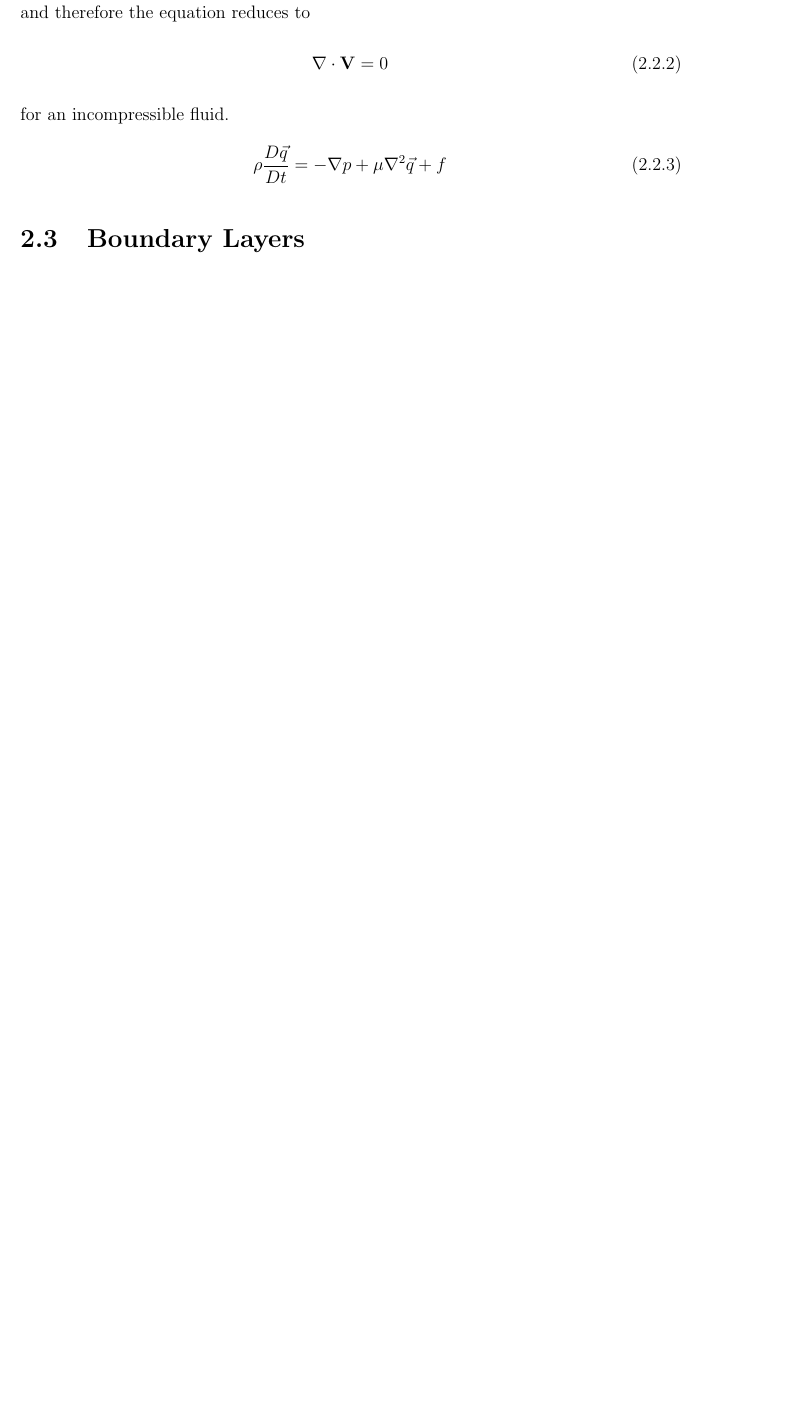
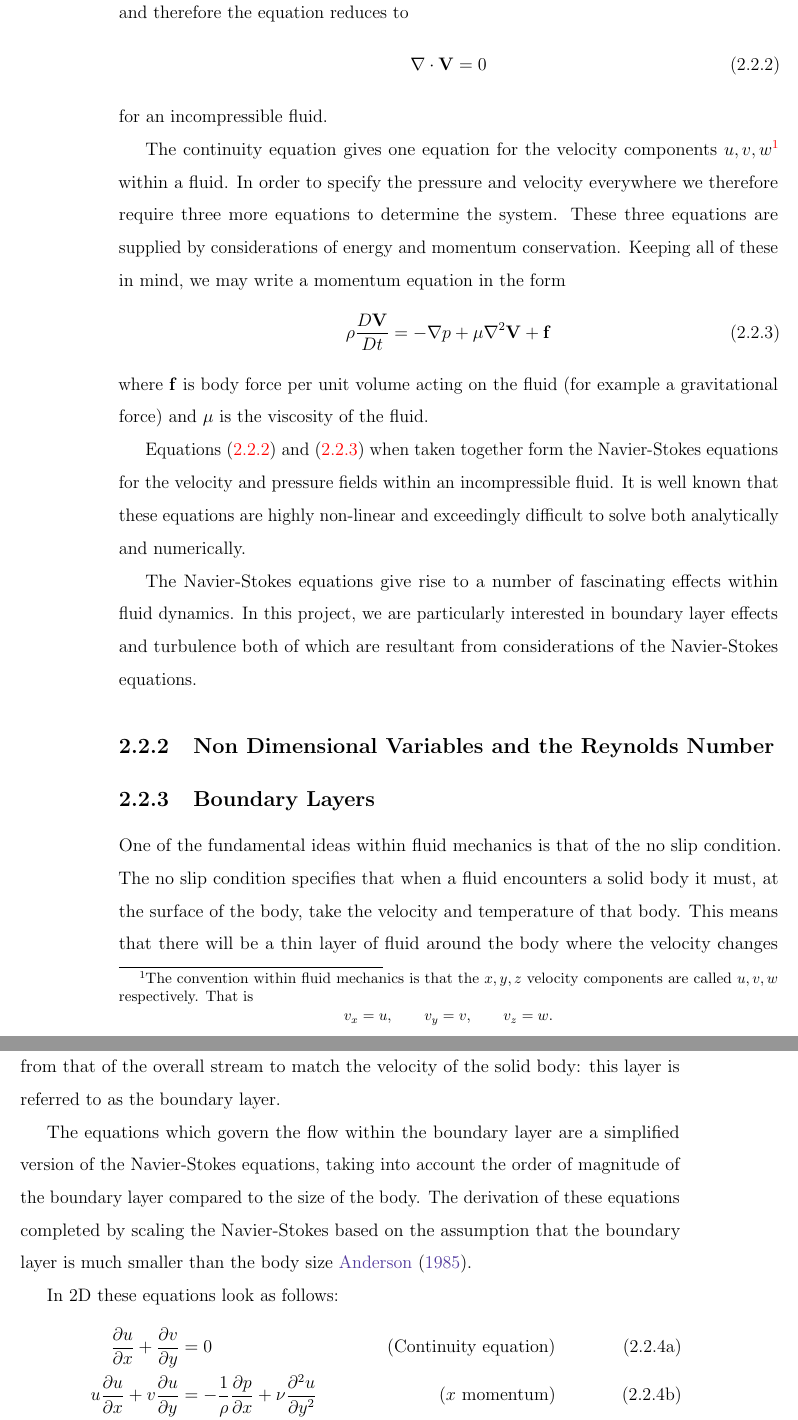
Before and after one commit to jamesfielder/msc-thesis, a LaTeX thesis (official/thesis.tex, which reads tex-src/preliminaries.tex): part of page 16 of 19 before the commit and two parts of pages 17 and 18 of 21 after it, the two joined at a grey line, cut so that both start at the same text, the shorter picture padded with empty space. Compiled offline with pdfLaTeX.

Commit message:
boundary layer

```diff
--- a/official/thesis.tex
+++ b/official/thesis.tex
@@ -76,12 +76,14 @@
 \newcommand{\matdef}[1]{\frac{D#1}{Dt}}
 \newcommand{\matdeft}[2]{\frac{D#1}{D#2}}
 \newcommand{\pd}[2]{\frac{\partial#1}{\partial#2}}
+\newcommand{\spd}[2]{\frac{\partial^2 #1}{\partial#2^2}}
 \newcommand{\pdt}[1]{\frac{\partial#1}{\partial t}}
 \newcommand{\od}[2]{\frac{d#1}{d#2}}
 \newcommand{\odt}[1]{\frac{d#1}{dt}}
 \newcommand{\vv}{\mathbf{V}}
 \newcommand{\rvec}{\mathbf{r}}
 \newcommand{\acel}{\mathbf{a}}
+\newcommand{\ff}{\mathbf{f}}
 
 
 \begin{document}
--- a/tex-src/preliminaries.tex
+++ b/tex-src/preliminaries.tex
@@ -141,8 +141,50 @@ change with time, and as such $D \rho / D t = 0$. As a consequence, both terms o
 \nabla \cdot \vv = 0
 \end{equation}
 for an incompressible fluid.
-\begin{equation}
-\rho \matdef{\vec{q}} = - \nabla p + \mu \nabla^2 \vec{q} + f
+
+The continuity equation gives one equation for the velocity components $u,v,w$\footnote{
+	The convention within fluid mechanics is that the $x,y,z$ velocity components are called $u,v,w$
+	respectively. That is \[
+		v_x = u, \qquad v_y = v, \qquad v_z = w .
+	\]
+} within a fluid. In order to specify the pressure and velocity everywhere we therefore require three
+more equations to determine the system. These three equations are supplied by considerations of
+energy and momentum conservation. Keeping all of these in mind, we may write a
+momentum equation in the form
+\begin{equation} \label{momentum}
+\rho \matdef{\vv} = - \nabla p + \mu \nabla^2 \vv + \ff
 \end{equation}
+where $\ff$ is body force per unit volume acting on the fluid (for example a gravitational force)
+and $\mu$ is the viscosity of the fluid.
 
-\section{Boundary Layers}
+Equations \eqref{incompress} and \eqref{momentum} when taken together form the Navier-Stokes equations
+for the velocity and pressure fields within an incompressible fluid. It is well known that these
+equations are highly non-linear and exceedingly difficult to solve both analytically and numerically.
+
+The Navier-Stokes equations give rise to a number of fascinating effects within fluid dynamics. In this
+project, we are particularly interested in boundary layer effects and turbulence both of which are
+resultant from considerations of the Navier-Stokes equations.
+
+\subsection{Non Dimensional Variables and the Reynolds Number}
+
+\subsection{Boundary Layers}
+
+One of the fundamental ideas within fluid mechanics is that of the no slip condition. The no slip
+condition specifies that when a fluid encounters a solid body it must, at the surface of the body,
+take the velocity and temperature of that body. This means that there will be a thin layer of fluid
+around the body where the velocity changes from that of the overall stream to match the velocity of
+the solid body: this layer is referred to as the boundary layer.
+
+The equations which govern the flow within the boundary layer are a simplified version of the
+Navier-Stokes equations, taking into account the order of magnitude of the boundary layer compared to
+the size of the body. The derivation of these equations completed by scaling the Navier-Stokes
+based on the assumption that the boundary layer is much smaller than the body size \citet{anderson}.
+
+In 2D these equations look as follows:
+\begin{subequations}
+\begin{align}
+\pd{u}{x} + \pd{v}{y} &= 0 &\text{(Continuity equation)} \\
+u\pd{u}{x} + v\pd{u}{y} &= -\frac{1}{\rho} \pd{p}{x} +
+\nu \spd{u}{y} &\text{($x$ momentum)} \\
+\frac{1}{\rho} \pd{p}{y} &= 0 &\text{($y$ momentum)}
+\end{align}
```
Also changed, not shown: tex-src/intro.tex (+3 -3 lines), official/thesis.pdf, tex-src/preliminaries.tex (11 more changed lines).
